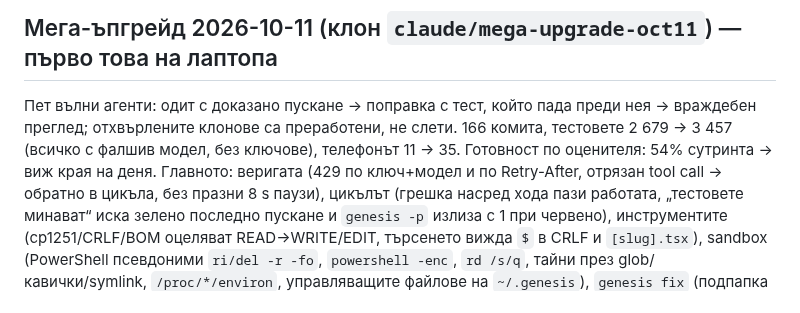
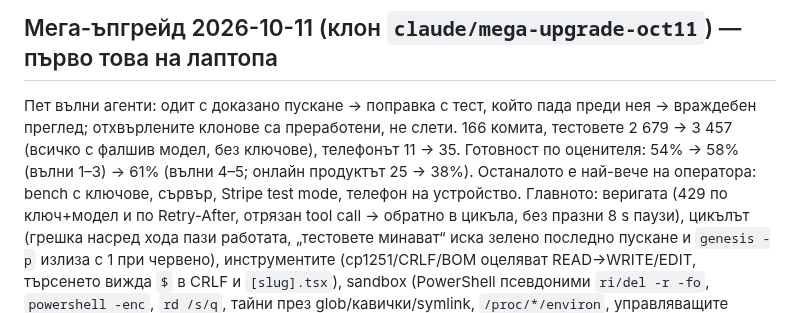
Before and after one commit to me7ko-dev/genesis-agent, a Markdown page: NEXT_STEPS.md, the part around the change. GitHub-like rendering.

Commit message:
NEXT_STEPS: readiness 54 -> 58 -> 61% over the day
Co-Authored-By: Claude Opus 5.5 <noreply@anthropic.com>
Claude-Session: https://claude.ai/code/session_012xQfY4MN4UmcJA2AzRbKeT

```diff
--- a/NEXT_STEPS.md
+++ b/NEXT_STEPS.md
@@ -12,7 +12,9 @@
 Пет вълни агенти: одит с доказано пускане → поправка с тест, който пада преди
 нея → враждебен преглед; отхвърлените клонове са преработени, не слети.
 166 комита, тестовете 2 679 → 3 457 (всичко с фалшив модел, без ключове),
-телефонът 11 → 35. Готовност по оценителя: 54% сутринта → виж края на деня.
+телефонът 11 → 35. Готовност по оценителя: 54% → 58% (вълни 1–3) → 61% (вълни 4–5;
+онлайн продуктът 25 → 38%). Останалото е най-вече на оператора: bench с ключове,
+сървър, Stripe test mode, телефон на устройство.
 Главното: веригата (429 по ключ+модел и по Retry-After, отрязан tool call →
 обратно в цикъла, без празни 8 s паузи), цикълът (грешка насред хода пази
 работата, „тестовете минават“ иска зелено последно пускане и `genesis -p`
```
